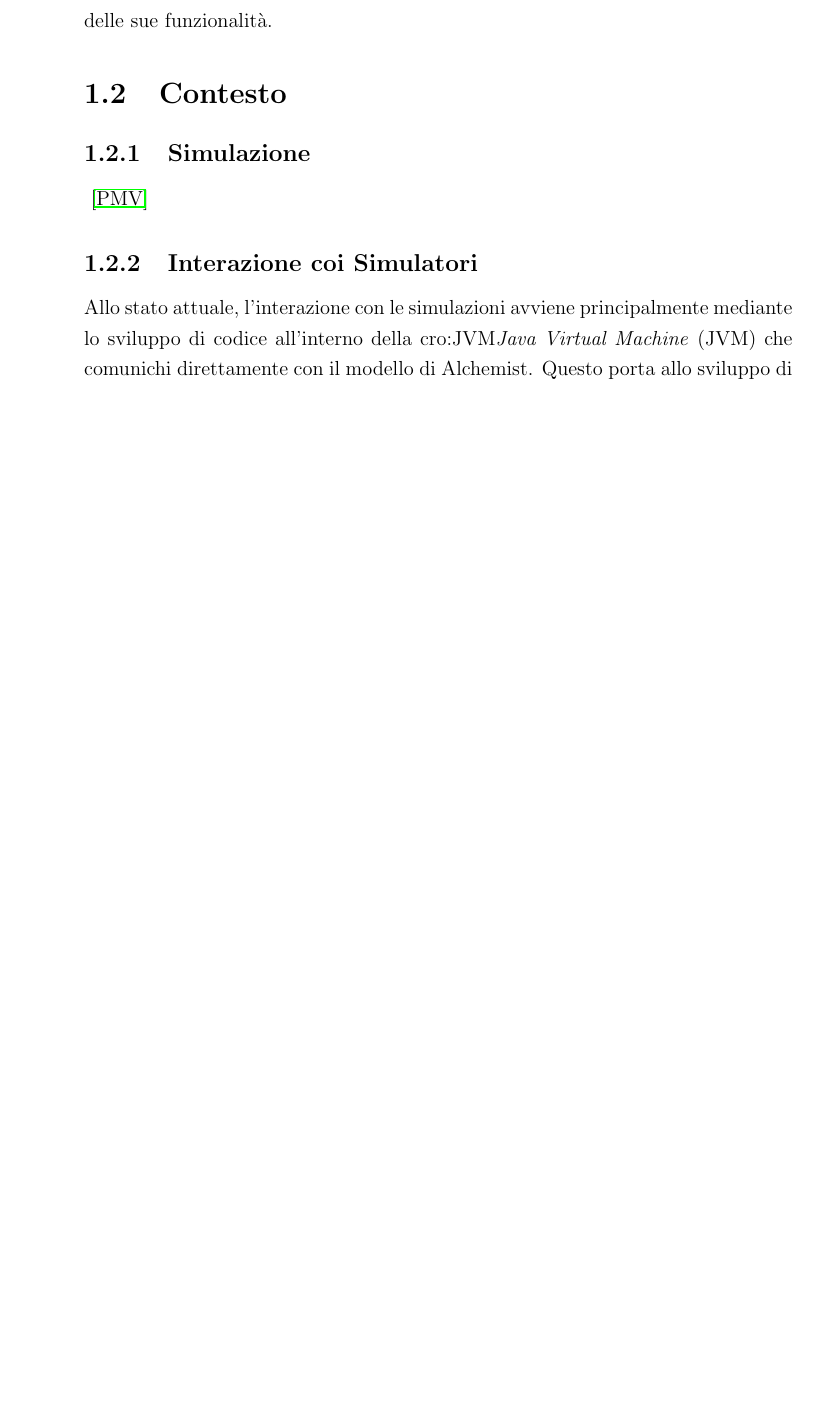
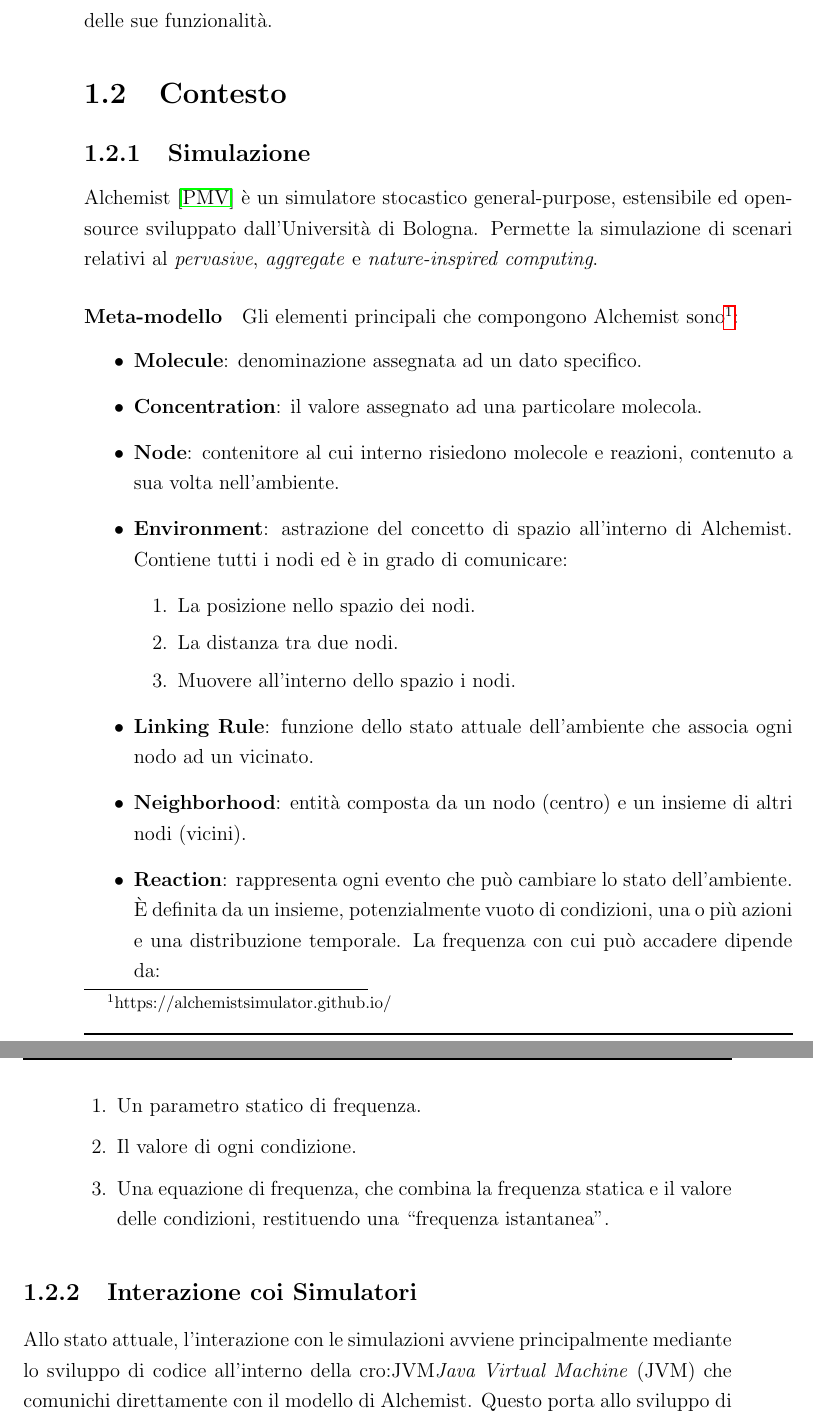
Before and after one commit to S-furi/bachelor-final-thesis, a LaTeX thesis (thesis-main.tex, which reads chapters/1-introduction.tex): part of page 16 of 37 before the commit and two parts of pages 16 and 17 of 37 after it, the two joined at a grey line, cut so that both start at the same text, the shorter picture padded with empty space. Compiled offline with pdfLaTeX.

Commit message:
chore: add corrected reference to alchemist section

```diff
--- a/chapters/1-introduction.tex
+++ b/chapters/1-introduction.tex
@@ -13,9 +13,33 @@
 Attraverso questo nuovo modulo, si mira a fornire un accesso standardizzato ed efficiente alle componenti di un sistema software complesso come Alchemist, facilitando così la manipolazione e il controllo
 delle sue funzionalità.
 
+\section{Contesto}\label{sec:context}
+\subsection{Simulazione}\label{ssec:alchemist}
+Alchemist~\cite{alchemist} è un simulatore stocastico general-purpose, estensibile ed open-source sviluppato dall'Università di Bologna. Permette la simulazione di scenari relativi al
+\textit{pervasive}, \textit{aggregate} e \textit{nature-inspired computing}.
 
-\section{Contesto}\label{sec:context}
-\subsection{Simulazione}\label{ssec:alchemist} ~\cite{alchemist}
+\paragraph{Meta-modello} Gli elementi principali che compongono Alchemist sono\footnote{https://alchemistsimulator.github.io/}:
+\begin{itemize}
+    \item \textbf{Molecule}: denominazione assegnata ad un dato specifico.
+    \item \textbf{Concentration}: il valore assegnato ad una particolare molecola.
+    \item \textbf{Node}: contenitore al cui interno risiedono molecole e reazioni, contenuto a sua volta nell'ambiente.
+    \item \textbf{Environment}: astrazione del concetto di spazio all'interno di Alchemist. Contiene tutti i nodi ed è in grado di comunicare:
+        \begin{enumerate}
+            \item La posizione nello spazio dei nodi.
+            \item La distanza tra due nodi.
+            \item Muovere all'interno dello spazio i nodi.
+        \end{enumerate}
+    \item \textbf{Linking Rule}: funzione dello stato attuale dell'ambiente che associa ogni nodo ad un vicinato.
+    \item \textbf{Neighborhood}: entità composta da un nodo (centro) e un insieme di altri nodi (vicini).
+    \item \textbf{Reaction}: rappresenta ogni evento che può cambiare lo stato dell'ambiente. È definita da un insieme, potenzialmente vuoto di condizioni, una o più azioni e una distribuzione temporale.
+        La frequenza con cui può accadere dipende da:
+        \begin{enumerate}
+            \item Un parametro statico di frequenza.
+            \item Il valore di ogni condizione.
+            \item Una equazione di frequenza, che combina la frequenza statica e il valore delle condizioni, restituendo una ``frequenza istantanea''.
+        \end{enumerate}
+\end{itemize}
+
 \subsection{Interazione coi Simulatori}\label{ssec:sim-interactions}
 Allo stato attuale, l'interazione con le simulazioni avviene principalmente mediante lo sviluppo di codice all'interno della \ac{JVM} che comunichi direttamente con il modello di Alchemist.
 Questo porta allo sviluppo di moduli aggiuntivi coerenti con l'architettura generale del sistema, ma è evidente come la loro implementazione non può astrarre al di la delle interfacce fornite
```
Also changed, not shown: chapters/2-analysis.tex (+1 -1 lines).
